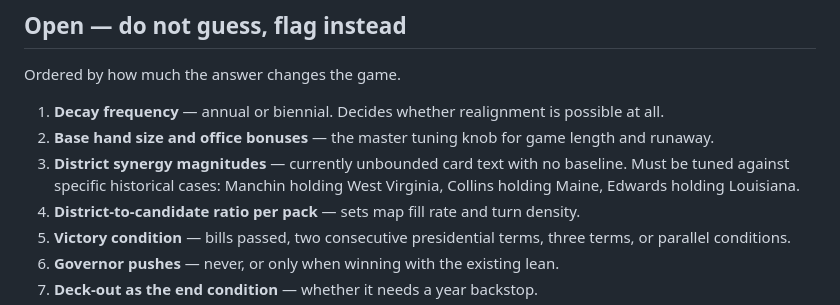
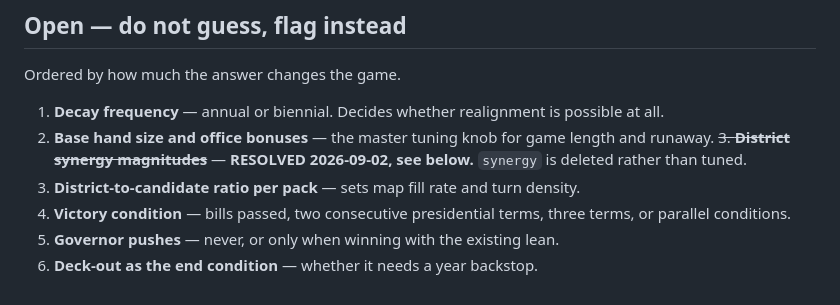
Before and after one commit to hf7y/american-cycle, a Markdown page: DECISIONS.md, the part around the change. GitHub-like rendering.

Commit message:
salvage: uncommitted work found by american-cycle-nightly-batch at 2026-09-02T17:41:52-05:00

```diff
--- a/DECISIONS.md
+++ b/DECISIONS.md
@@ -177,7 +177,7 @@ Ordered by how much the answer changes the game.
 
 1. **Decay frequency** — annual or biennial. Decides whether realignment is possible at all.
 2. **Base hand size and office bonuses** — the master tuning knob for game length and runaway.
-3. **District synergy magnitudes** — currently unbounded card text with no baseline. Must be tuned against specific historical cases: Manchin holding West Virginia, Collins holding Maine, Edwards holding Louisiana.
+~~3. **District synergy magnitudes**~~ — **RESOLVED 2026-09-02, see below.** `synergy` is deleted rather than tuned.
 4. **District-to-candidate ratio per pack** — sets map fill rate and turn density.
 5. **Victory condition** — bills passed, two consecutive presidential terms, three terms, or parallel conditions.
 6. **Governor pushes** — never, or only when winning with the existing lean.
```
